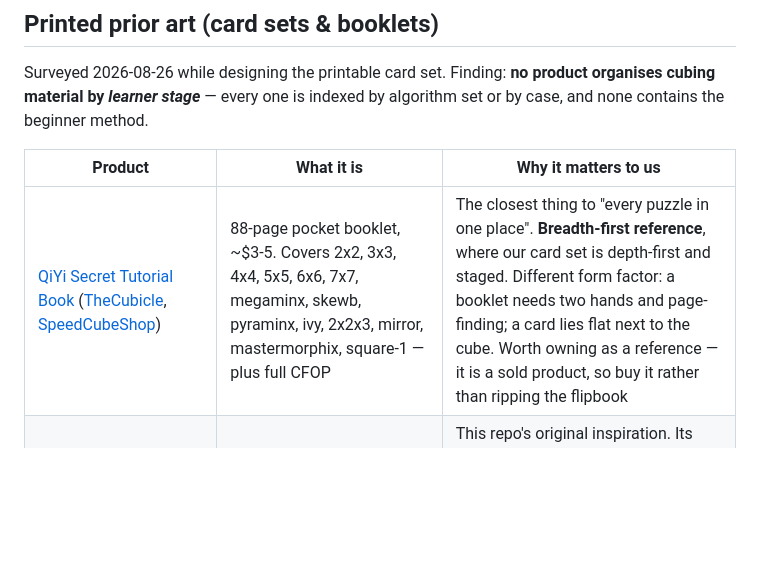
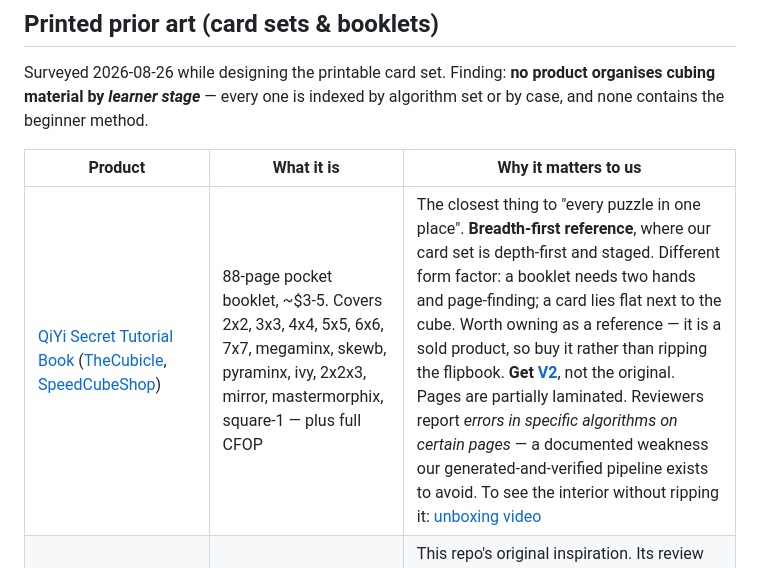
Before and after one commit to tsenoner/cubepath, a Markdown page: docs/resources.md, the part around the change. GitHub-like rendering; blank space fills up the shorter version.

Commit message:
Note the QiYi book's V2 edition and its documented errata
Retailers list a V2; get that rather than the original. More useful for us:
reviewers report "errors in specific algorithms on certain pages" — the exact
failure our generate-from-verified-data pipeline exists to prevent, and worth
citing when explaining why this project builds cards rather than transcribing
them. Also records an unboxing video as a way to see the interior layout
without copying the book.

Co-Authored-By: Claude Opus 5 (1M context) <noreply@anthropic.com>
Claude-Session: https://claude.ai/code/session_01DakwGMDwjwLcQQHLy4N4r7

```diff
--- a/docs/resources.md
+++ b/docs/resources.md
@@ -65,7 +65,7 @@ by algorithm set or by case, and none contains the beginner method.
 
 | Product | What it is | Why it matters to us |
 |---|---|---|
-| [QiYi Secret Tutorial Book](https://fliphtml5.com/hsroh/luel/QiYi_Secret_tutorial_for_magic_cubes/) ([TheCubicle](https://www.thecubicle.com/products/qiyi-secret-tutorial-book), [SpeedCubeShop](https://speedcubeshop.com/products/qiyi-secret-tutorial-book)) | 88-page pocket booklet, ~$3-5. Covers 2x2, 3x3, 4x4, 5x5, 6x6, 7x7, megaminx, skewb, pyraminx, ivy, 2x2x3, mirror, mastermorphix, square-1 — plus full CFOP | The closest thing to "every puzzle in one place". **Breadth-first reference**, where our card set is depth-first and staged. Different form factor: a booklet needs two hands and page-finding; a card lies flat next to the cube. Worth owning as a reference — it is a sold product, so buy it rather than ripping the flipbook |
+| [QiYi Secret Tutorial Book](https://fliphtml5.com/hsroh/luel/QiYi_Secret_tutorial_for_magic_cubes/) ([TheCubicle](https://www.thecubicle.com/products/qiyi-secret-tutorial-book), [SpeedCubeShop](https://speedcubeshop.com/products/qiyi-secret-tutorial-book)) | 88-page pocket booklet, ~$3-5. Covers 2x2, 3x3, 4x4, 5x5, 6x6, 7x7, megaminx, skewb, pyraminx, ivy, 2x2x3, mirror, mastermorphix, square-1 — plus full CFOP | The closest thing to "every puzzle in one place". **Breadth-first reference**, where our card set is depth-first and staged. Different form factor: a booklet needs two hands and page-finding; a card lies flat next to the cube. Worth owning as a reference — it is a sold product, so buy it rather than ripping the flipbook. **Get [V2](https://kewbz.co.uk/products/qiyi-secret-tutorial-book-v2)**, not the original. Pages are partially laminated. Reviewers report *errors in specific algorithms on certain pages* — a documented weakness our generated-and-verified pipeline exists to avoid. To see the interior without ripping it: [unboxing video](https://www.youtube.com/watch?v=v1VPMjb06IM) |
 | [Z-Cube CFOP Cards](https://mastercubestore.de/anleitungen-ratgeber/1923-z-cube-cfop-cards-algorithm-set-f2l-oll-and-pll.html) | 3 plastic cards, 86x55mm, one each for F2L/OLL/PLL | This repo's original inspiration. Its review complaints are a spec: text too small, "cannot tell R from R' even with a magnifying glass", PLL cards omit case names, "red and orange look almost the same" |
 | [SpeedCubeShop CFOP Flashcards](https://speedcubeshop.com/products/qiyi-secret-tutorial-book) | 120 cards, one case each, $20.95, QR per card | Ships an order (PLL -> OLL -> F2L) but only *within* CFOP. Bundles the notation card inside the PLL set — the prerequisite arrives with the last material bought |
 | [d-grasshopper/speed-cube-flash-cards](https://github.com/d-grasshopper/speed-cube-flash-cards) | MIT, hand-drawn in Illustrator from JPerm PNGs | Same upstream data as us, but no generator and no verification |
```
